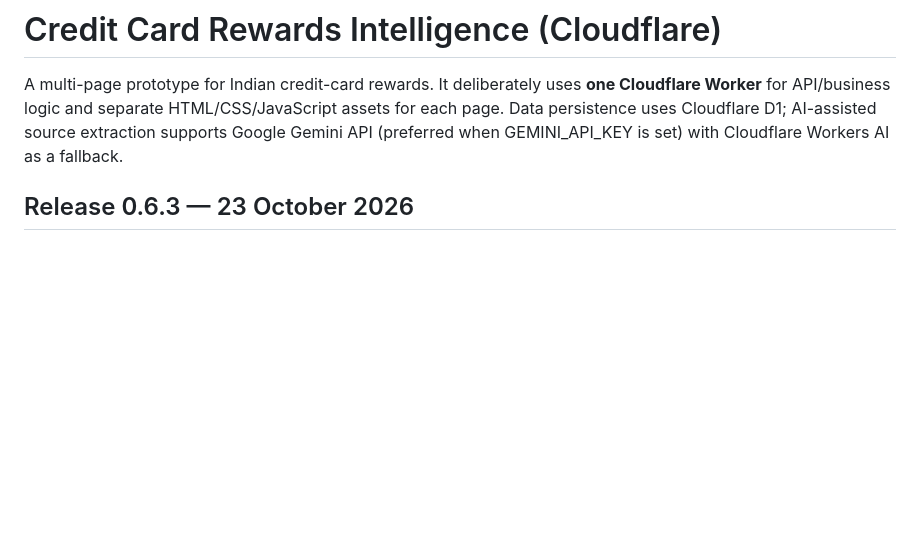
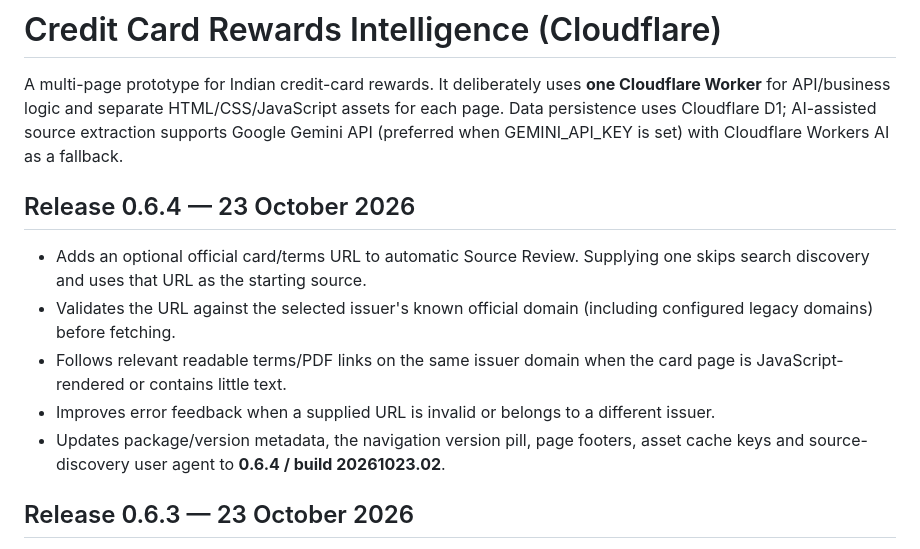
Before and after one commit to aureliusdcunha/credit-card-rewards, a Markdown page: README.md, the part around the change. GitHub-like rendering; blank space fills up the shorter version.

Commit message:
Document release 0.6.4 supplied URL workflow

```diff
--- a/README.md
+++ b/README.md
@@ -1,6 +1,14 @@
 # Credit Card Rewards Intelligence (Cloudflare)
 
 A multi-page prototype for Indian credit-card rewards. It deliberately uses **one Cloudflare Worker** for API/business logic and separate HTML/CSS/JavaScript assets for each page. Data persistence uses Cloudflare D1; AI-assisted source extraction supports Google Gemini API (preferred when GEMINI_API_KEY is set) with Cloudflare Workers AI as a fallback.
+
+## Release 0.6.4 — 23 October 2026
+
+- Adds an optional official card/terms URL to automatic Source Review. Supplying one skips search discovery and uses that URL as the starting source.
+- Validates the URL against the selected issuer's known official domain (including configured legacy domains) before fetching.
+- Follows relevant readable terms/PDF links on the same issuer domain when the card page is JavaScript-rendered or contains little text.
+- Improves error feedback when a supplied URL is invalid or belongs to a different issuer.
+- Updates package/version metadata, the navigation version pill, page footers, asset cache keys and source-discovery user agent to **0.6.4 / build 20261023.02**.
 
 ## Release 0.6.3 — 23 October 2026
 
```
